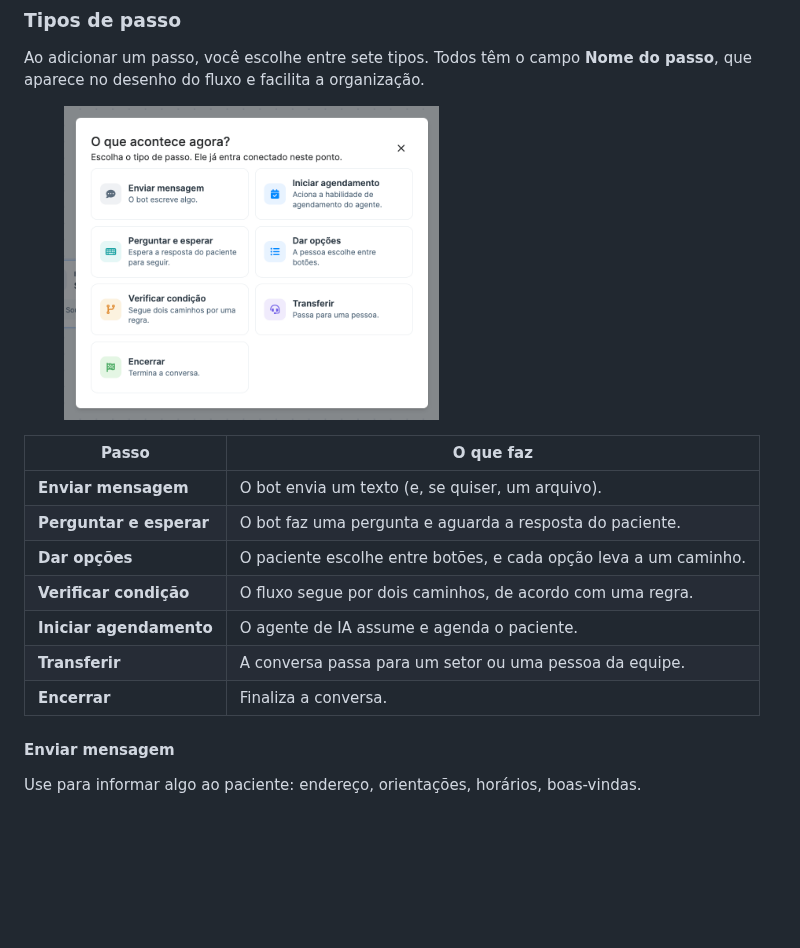
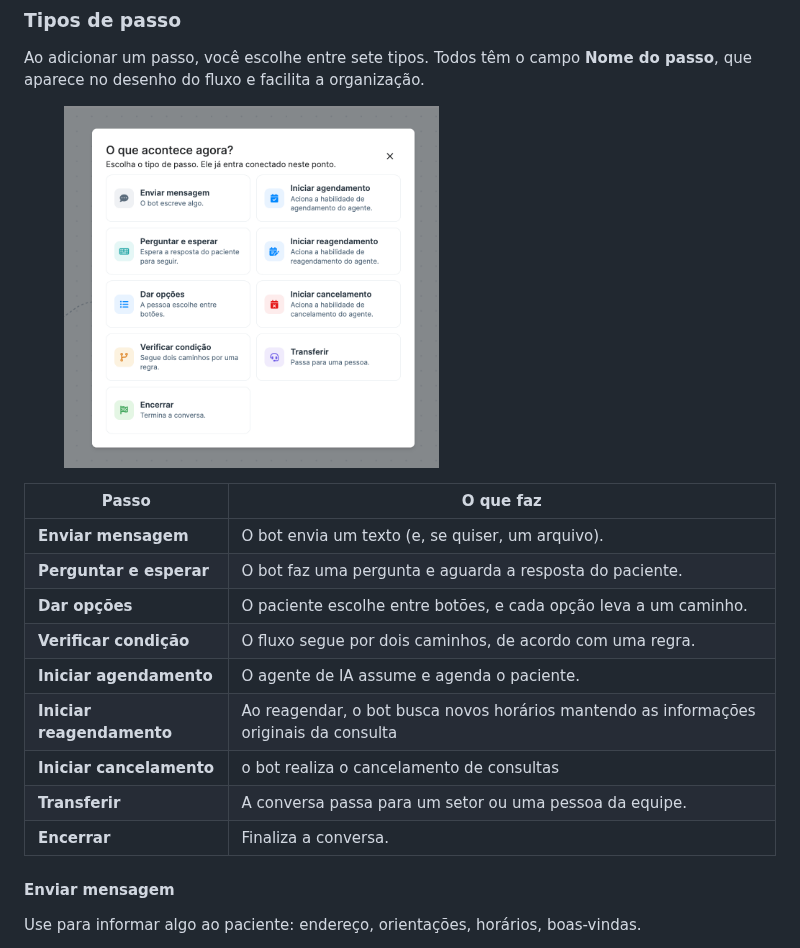
Before and after one commit to geovanapaesal/Doc-Amigo-Flow, a Markdown page: funcionalidades/guia-pratico-do-agente-flow/agente-classic.md, the part around one of its changes. GitHub-like rendering; pictures changed too: .gitbook/assets/image (69).png (added); blank space fills up the shorter version.

```diff
--- a/funcionalidades/guia-pratico-do-agente-flow/agente-classic.md
+++ b/funcionalidades/guia-pratico-do-agente-flow/agente-classic.md
@@ -78,13 +78,15 @@ Ao adicionar um passo, você escolhe entre sete tipos. Todos têm o campo **Nome
 
-| Passo                   | O que faz                                                        |
-| ----------------------- | ---------------------------------------------------------------- |
-| **Enviar mensagem**     | O bot envia um texto (e, se quiser, um arquivo).                 |
-| **Perguntar e esperar** | O bot faz uma pergunta e aguarda a resposta do paciente.         |
-| **Dar opções**          | O paciente escolhe entre botões, e cada opção leva a um caminho. |
-| **Verificar condição**  | O fluxo segue por dois caminhos, de acordo com uma regra.        |
-| **Iniciar agendamento** | O agente de IA assume e agenda o paciente.                       |
-| **Transferir**          | A conversa passa para um setor ou uma pessoa da equipe.          |
-| **Encerrar**            | Finaliza a conversa.                                             |
+| Passo                     | O que faz                                                                              |
+| ------------------------- | -------------------------------------------------------------------------------------- |
+| **Enviar mensagem**       | O bot envia um texto (e, se quiser, um arquivo).                                       |
+| **Perguntar e esperar**   | O bot faz uma pergunta e aguarda a resposta do paciente.                               |
+| **Dar opções**            | O paciente escolhe entre botões, e cada opção leva a um caminho.                       |
+| **Verificar condição**    | O fluxo segue por dois caminhos, de acordo com uma regra.                              |
+| **Iniciar agendamento**   | O agente de IA assume e agenda o paciente.                                             |
+| **Iniciar reagendamento** | Ao reagendar, o bot busca novos horários mantendo as informações originais da consulta |
+| **Iniciar cancelamento**  | o bot realiza o cancelamento de consultas                                              |
+| **Transferir**            | A conversa passa para um setor ou uma pessoa da equipe.                                |
+| **Encerrar**              | Finaliza a conversa.                                                                   |
 
 #### Enviar mensagem
 
```
Also changed, not shown: other parts of funcionalidades/guia-pratico-do-agente-flow/agente-classic.md (+42 -1 lines).
